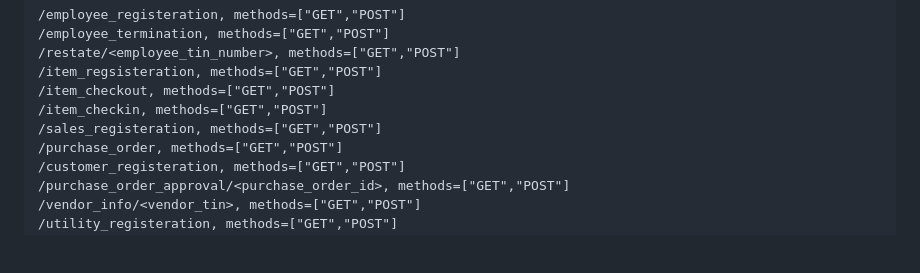
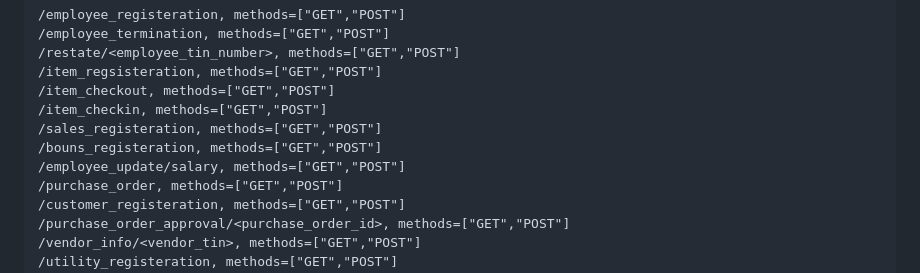
Before and after one commit to YabseraBogale/flask_erp, a Markdown page: README.md, the part around the change. GitHub-like rendering; blank space fills up the shorter version.

Commit message:
update salary for hr

```diff
--- a/README.md
+++ b/README.md
@@ -318,6 +318,8 @@ for auditing dependences simply run to see:
     /item_checkout, methods=["GET","POST"]
     /item_checkin, methods=["GET","POST"]
     /sales_registeration, methods=["GET","POST"]
+    /bouns_registeration, methods=["GET","POST"]
+    /employee_update/salary, methods=["GET","POST"]
     /purchase_order, methods=["GET","POST"]
     /customer_registeration, methods=["GET","POST"]
     /purchase_order_approval/<purchase_order_id>, methods=["GET","POST"]
```
